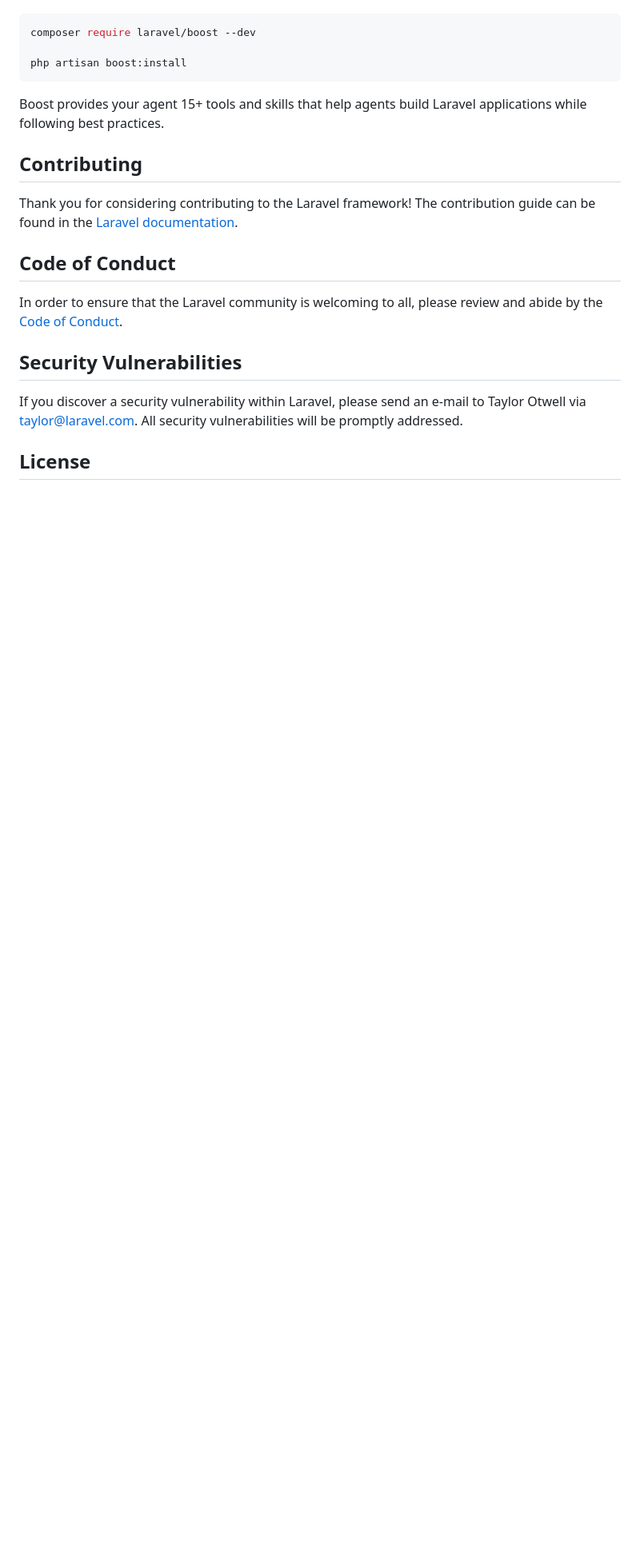
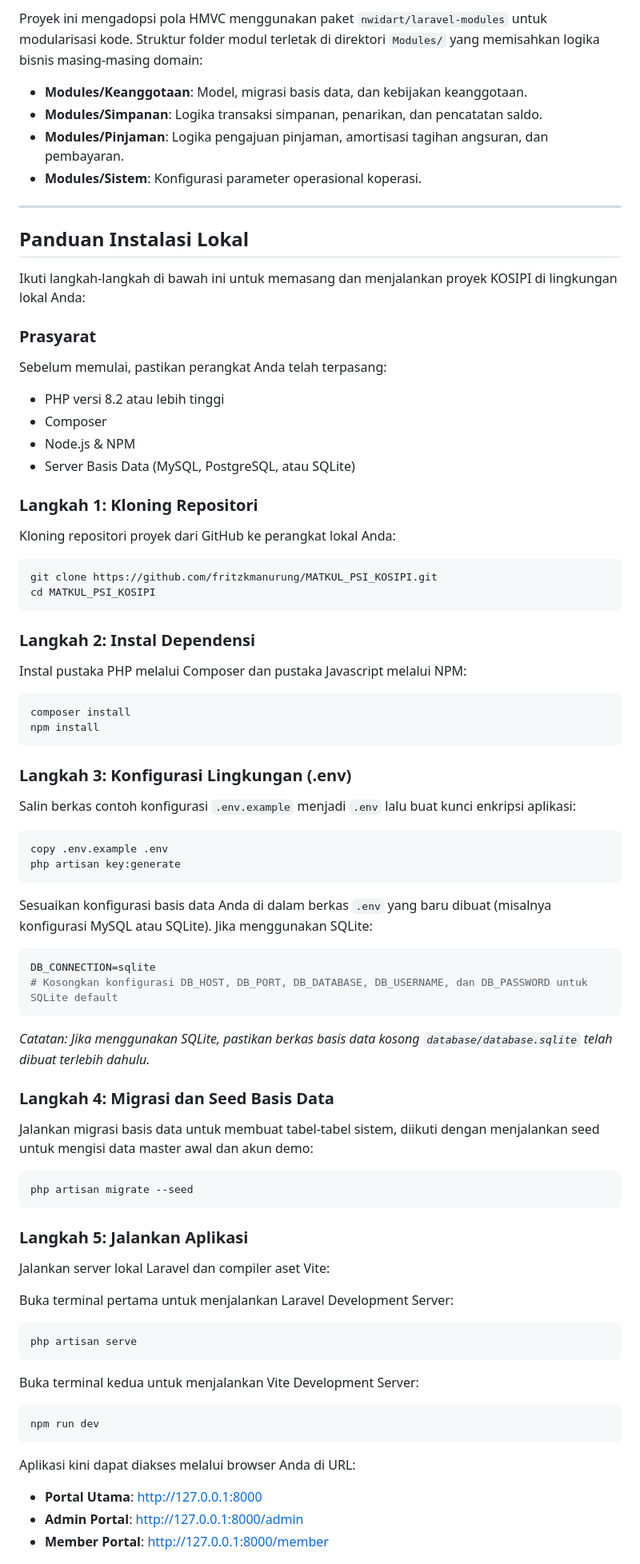
Before and after one commit to fritzkmanurung/MATKUL_PSI_KOSIPI, a Markdown page: README.md, the part around one of its changes. Shown at 80% size. GitHub-like rendering; blank space fills up the shorter version.

Commit message:
docs: update README with project features, setup guide, and credentials

````diff
--- a/README.md
+++ b/README.md
@@ -35,23 +39,72 @@ Laravel's predictable structure and conventions make it ideal for AI coding agen
 
+Proyek ini mengadopsi pola HMVC menggunakan paket `nwidart/laravel-modules` untuk modularisasi kode. Struktur folder modul terletak di direktori `Modules/` yang memisahkan logika bisnis masing-masing domain:
+* **Modules/Keanggotaan**: Model, migrasi basis data, dan kebijakan keanggotaan.
+* **Modules/Simpanan**: Logika transaksi simpanan, penarikan, dan pencatatan saldo.
+* **Modules/Pinjaman**: Logika pengajuan pinjaman, amortisasi tagihan angsuran, dan pembayaran.
+* **Modules/Sistem**: Konfigurasi parameter operasional koperasi.
+
+---
+
+## Panduan Instalasi Lokal
+
+Ikuti langkah-langkah di bawah ini untuk memasang dan menjalankan proyek KOSIPI di lingkungan lokal Anda:
+
+### Prasyarat
+Sebelum memulai, pastikan perangkat Anda telah terpasang:
+* PHP versi 8.2 atau lebih tinggi
+* Composer
+* Node.js & NPM
+* Server Basis Data (MySQL, PostgreSQL, atau SQLite)
+
+### Langkah 1: Kloning Repositori
+Kloning repositori proyek dari GitHub ke perangkat lokal Anda:
 ```bash
-composer require laravel/boost --dev
-
-php artisan boost:install
+git clone https://github.com/fritzkmanurung/MATKUL_PSI_KOSIPI.git
+cd MATKUL_PSI_KOSIPI
 ```
 
-Boost provides your agent 15+ tools and skills that help agents build Laravel applications while following best practices.
+### Langkah 2: Instal Dependensi
+Instal pustaka PHP melalui Composer dan pustaka Javascript melalui NPM:
+```bash
+composer install
+npm install
+```
 
-## Contributing
+### Langkah 3: Konfigurasi Lingkungan (.env)
+Salin berkas contoh konfigurasi `.env.example` menjadi `.env` lalu buat kunci enkripsi aplikasi:
+```bash
+copy .env.example .env
+php artisan key:generate
+```
 
-Thank you for considering contributing to the Laravel framework! The contribution guide can be found in the [Laravel documentation](https://laravel.com/docs/contributions).
+Sesuaikan konfigurasi basis data Anda di dalam berkas `.env` yang baru dibuat (misalnya konfigurasi MySQL atau SQLite). Jika menggunakan SQLite:
+```env
+DB_CONNECTION=sqlite
+# Kosongkan konfigurasi DB_HOST, DB_PORT, DB_DATABASE, DB_USERNAME, dan DB_PASSWORD untuk SQLite default
+```
+*Catatan: Jika menggunakan SQLite, pastikan berkas basis data kosong `database/database.sqlite` telah dibuat terlebih dahulu.*
 
-## Code of Conduct
+### Langkah 4: Migrasi dan Seed Basis Data
+Jalankan migrasi basis data untuk membuat tabel-tabel sistem, diikuti dengan menjalankan seed untuk mengisi data master awal dan akun demo:
+```bash
+php artisan migrate --seed
+```
 
-In order to ensure that the Laravel community is welcoming to all, please review and abide by the [Code of Conduct](https://laravel.com/docs/contributions#code-of-conduct).
+### Langkah 5: Jalankan Aplikasi
+Jalankan server lokal Laravel dan compiler aset Vite:
 
-## Security Vulnerabilities
+Buka terminal pertama untuk menjalankan Laravel Development Server:
+```bash
+php artisan serve
+```
 
-If you discover a security vulnerability within Laravel, please send an e-mail to Taylor Otwell via [taylor@laravel.com](mailto:taylor@laravel.com). All security vulnerabilities will be promptly addressed.
+Buka terminal kedua untuk menjalankan Vite Development Server:
+```bash
+npm run dev
+```
 
-## License
+Aplikasi kini dapat diakses melalui browser Anda di URL:
+* **Portal Utama**: http://127.0.0.1:8000
+* **Admin Portal**: http://127.0.0.1:8000/admin
+* **Member Portal**: http://127.0.0.1:8000/member
 
````
Also changed, not shown: other parts of README.md (+45 -24 lines).
